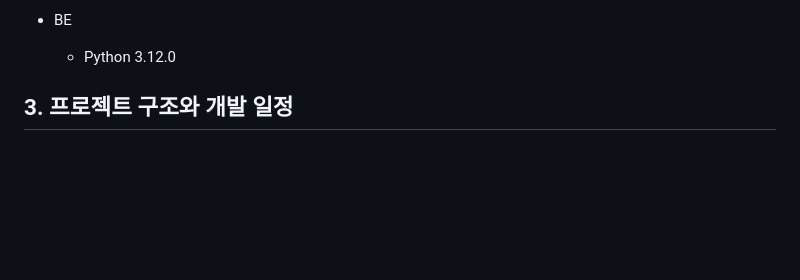
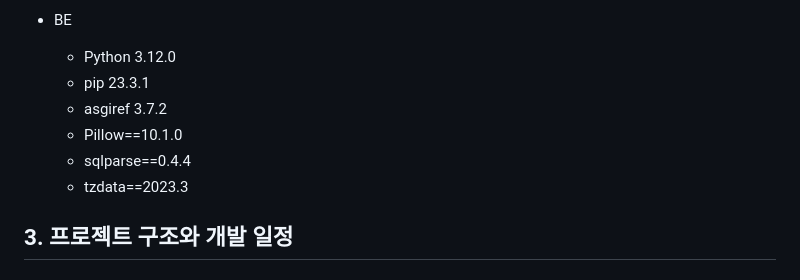
Before and after one commit to Kimchanyang524/MyFirstBlog, a Markdown page: README.md, the part around the change. Drawn GitHub-style; blank space fills up the shorter version.

```diff
--- a/README.md
+++ b/README.md
@@ -46,6 +46,11 @@
 
 - BE
   - Python 3.12.0
+  - pip 23.3.1
+  - asgiref 3.7.2
+  - Pillow==10.1.0
+  - sqlparse==0.4.4
+  - tzdata==2023.3
 
 
 ## 3. 프로젝트 구조와 개발 일정
```
